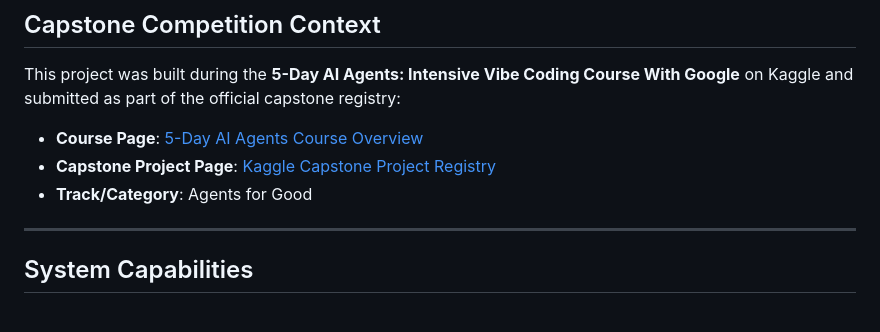
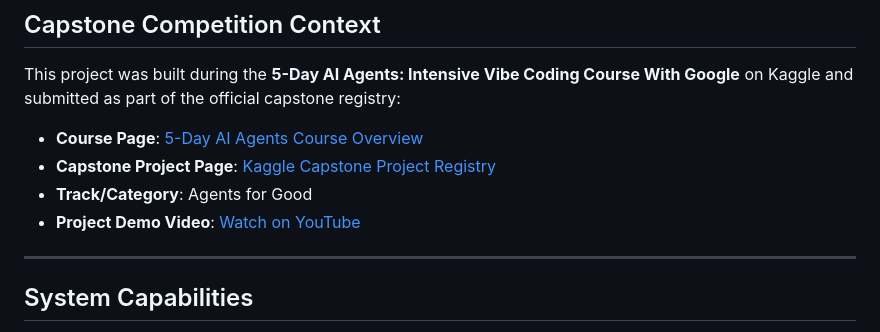
Before and after one commit to OYanEnrique/betmind, a Markdown page: README.md, the part around the change. Rendered like a GitHub page.

```diff
--- a/README.md
+++ b/README.md
@@ -40,6 +40,7 @@ This project was built during the **5-Day AI Agents: Intensive Vibe Coding Cours
 - **Course Page**: [5-Day AI Agents Course Overview](https://www.kaggle.com/competitions/5-day-ai-agents-intensive-vibecoding-course-with-google/overview)
 - **Capstone Project Page**: [Kaggle Capstone Project Registry](https://www.kaggle.com/competitions/vibecoding-agents-capstone-project)
 - **Track/Category**: Agents for Good
+- **Project Demo Video**: [Watch on YouTube](https://youtube.com/shorts/k3bExS9c2w4)
 
 ---
 
```
Also changed, not shown: README_PTBR.md (+1 -0 lines).
